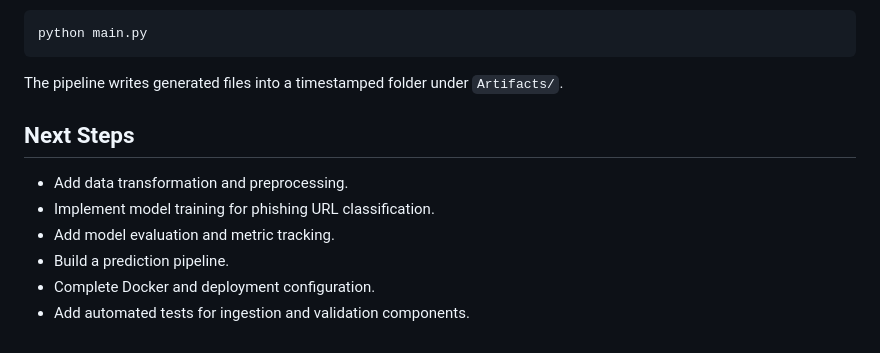
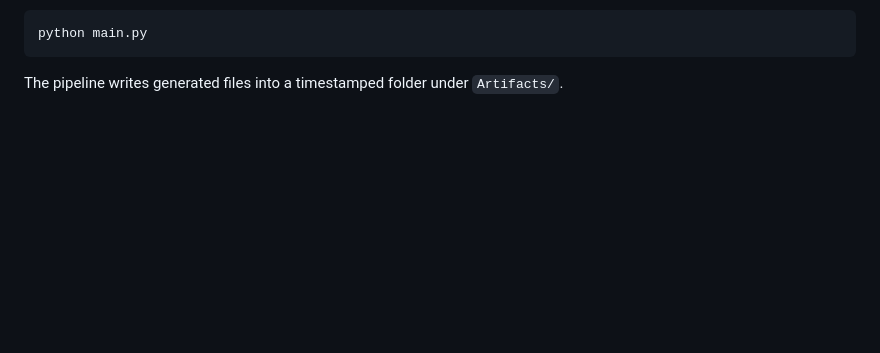
Before and after one commit to GIT-vanshika/Network-Security-system, a Markdown page: Cyber/README.md, the part around the change. Rendered like a GitHub page; blank space fills up the shorter version.

````diff
--- a/Cyber/README.md
+++ b/Cyber/README.md
@@ -446,12 +446,3 @@ python main.py
 ```
 
 The pipeline writes generated files into a timestamped folder under `Artifacts/`.
-
-## Next Steps
-
-- Add data transformation and preprocessing.
-- Implement model training for phishing URL classification.
-- Add model evaluation and metric tracking.
-- Build a prediction pipeline.
-- Complete Docker and deployment configuration.
-- Add automated tests for ingestion and validation components.
````
